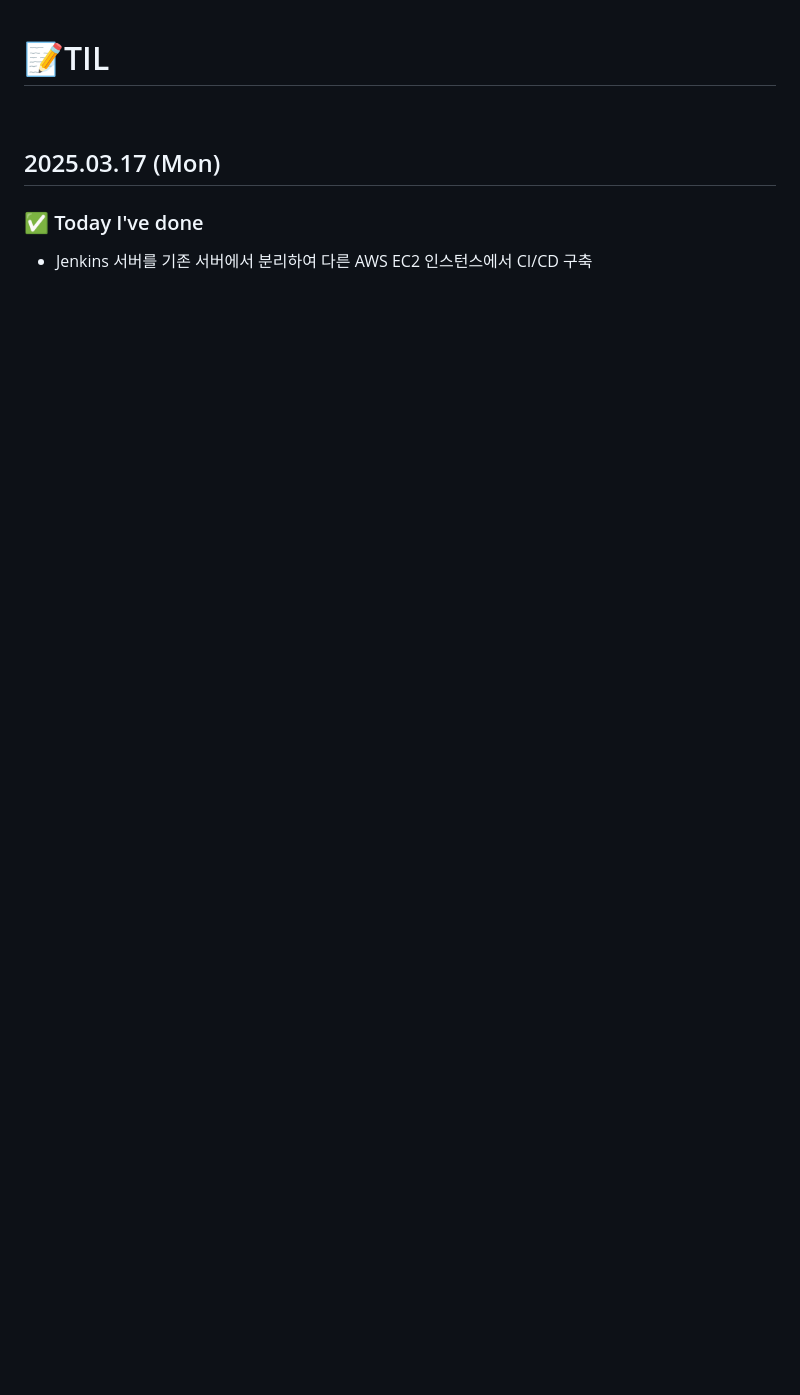
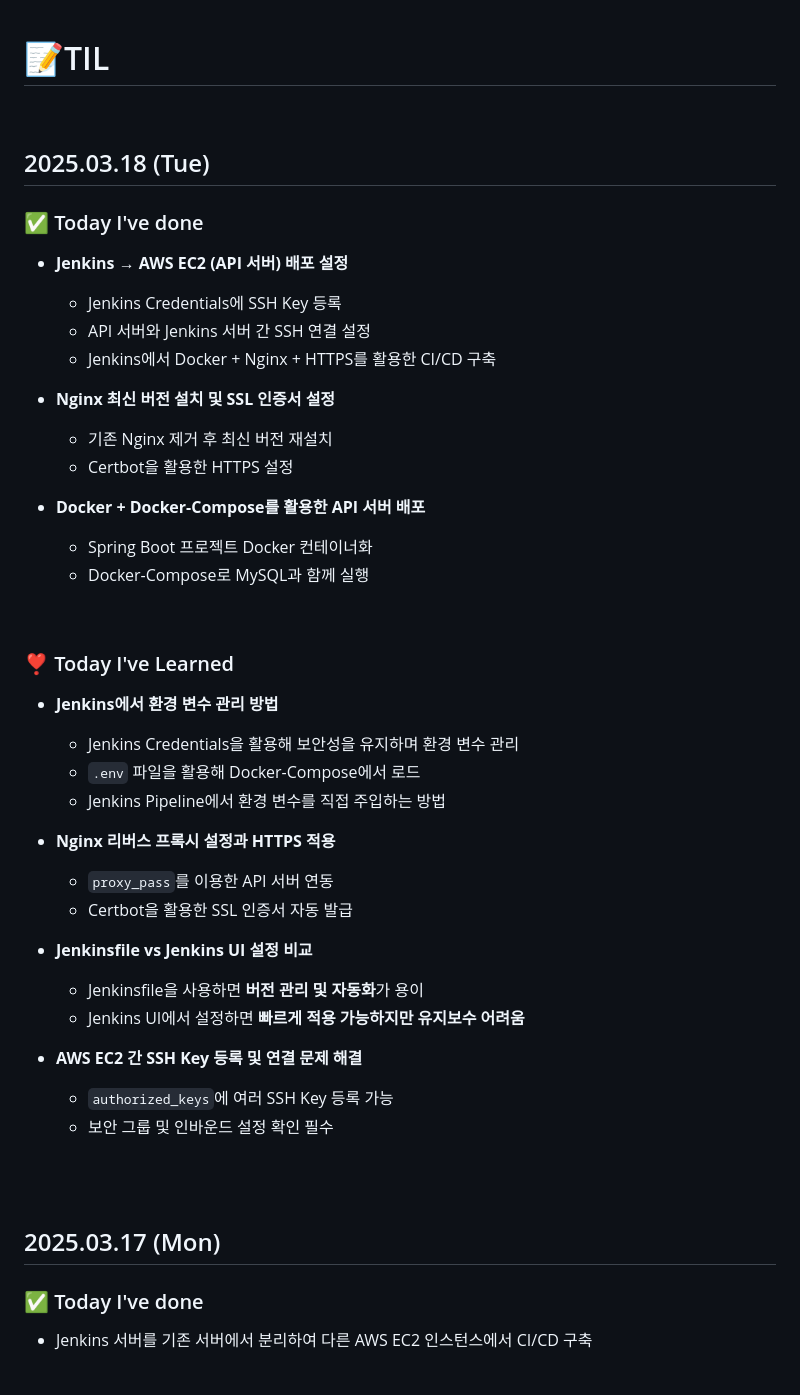
Before and after one commit to king0104/marimo, a Markdown page: TIL/김두철/김두철.md, the part around one of its changes. Rendered like a GitHub page; blank space fills up the shorter version.

```diff
--- a/TIL/김두철/김두철.md
+++ b/TIL/김두철/김두철.md
@@ -1,2 +1,47 @@
 # 📝TIL
 
+<br>
+
+## 2025.03.18 (Tue)
+
+### ✅ Today I've done
+
+-   **Jenkins → AWS EC2 (API 서버) 배포 설정**
+
+    -   Jenkins Credentials에 SSH Key 등록
+    -   API 서버와 Jenkins 서버 간 SSH 연결 설정
+    -   Jenkins에서 Docker + Nginx + HTTPS를 활용한 CI/CD 구축
+
+-   **Nginx 최신 버전 설치 및 SSL 인증서 설정**
+
+    -   기존 Nginx 제거 후 최신 버전 재설치
+    -   Certbot을 활용한 HTTPS 설정
+
+-   **Docker + Docker-Compose를 활용한 API 서버 배포**
+    -   Spring Boot 프로젝트 Docker 컨테이너화
+    -   Docker-Compose로 MySQL과 함께 실행
+
+<br>
+
+### ❣️ Today I've Learned
+
+-   **Jenkins에서 환경 변수 관리 방법**
+
+    -   Jenkins Credentials을 활용해 보안성을 유지하며 환경 변수 관리
+    -   `.env` 파일을 활용해 Docker-Compose에서 로드
+    -   Jenkins Pipeline에서 환경 변수를 직접 주입하는 방법
+
+-   **Nginx 리버스 프록시 설정과 HTTPS 적용**
+
+    -   `proxy_pass`를 이용한 API 서버 연동
+    -   Certbot을 활용한 SSL 인증서 자동 발급
+
+-   **Jenkinsfile vs Jenkins UI 설정 비교**
+
+    -   Jenkinsfile을 사용하면 **버전 관리 및 자동화**가 용이
+    -   Jenkins UI에서 설정하면 **빠르게 적용 가능하지만 유지보수 어려움**
+
+-   **AWS EC2 간 SSH Key 등록 및 연결 문제 해결**
+    -   `authorized_keys`에 여러 SSH Key 등록 가능
+    -   보안 그룹 및 인바운드 설정 확인 필수
+
```
Also changed, not shown: other parts of TIL/김두철/김두철.md (+1 -0 lines), TIL/팀KPT회고_A605.md (+38 -0 lines), TIL/팀TIL_A605.md (+50 -0 lines).
